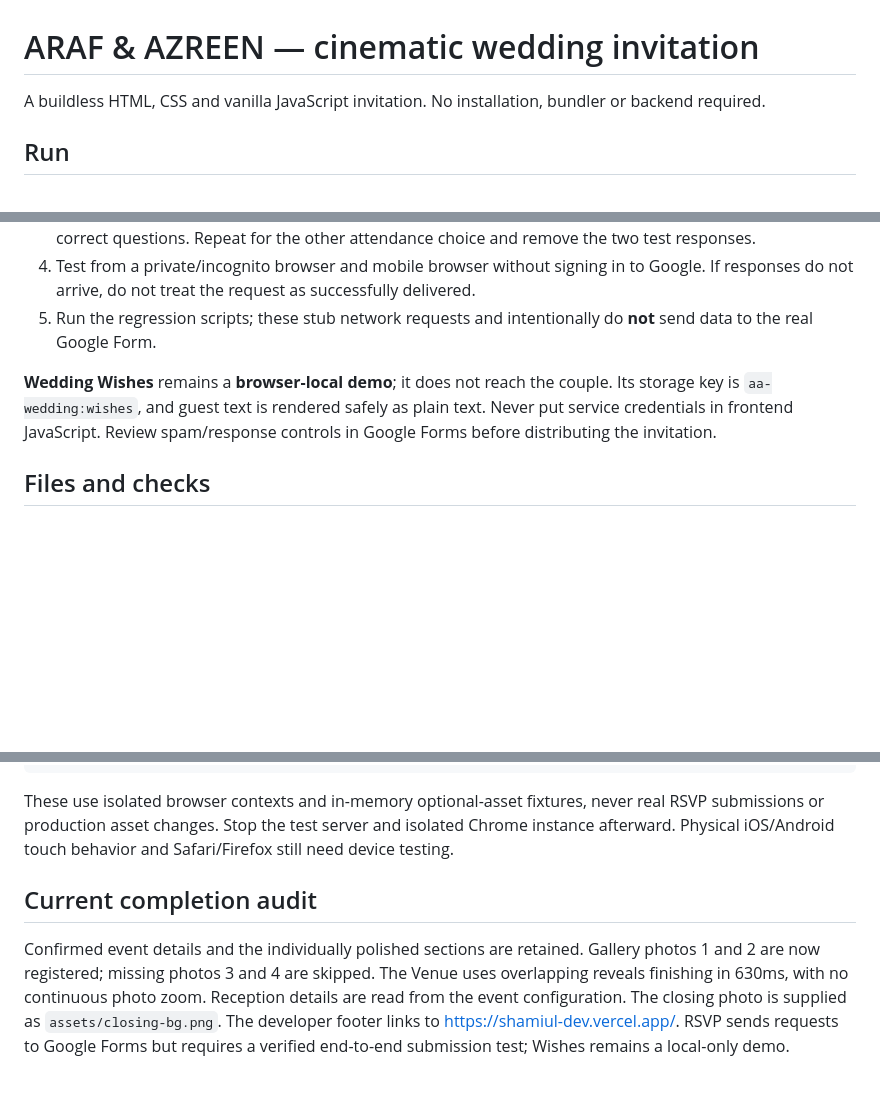
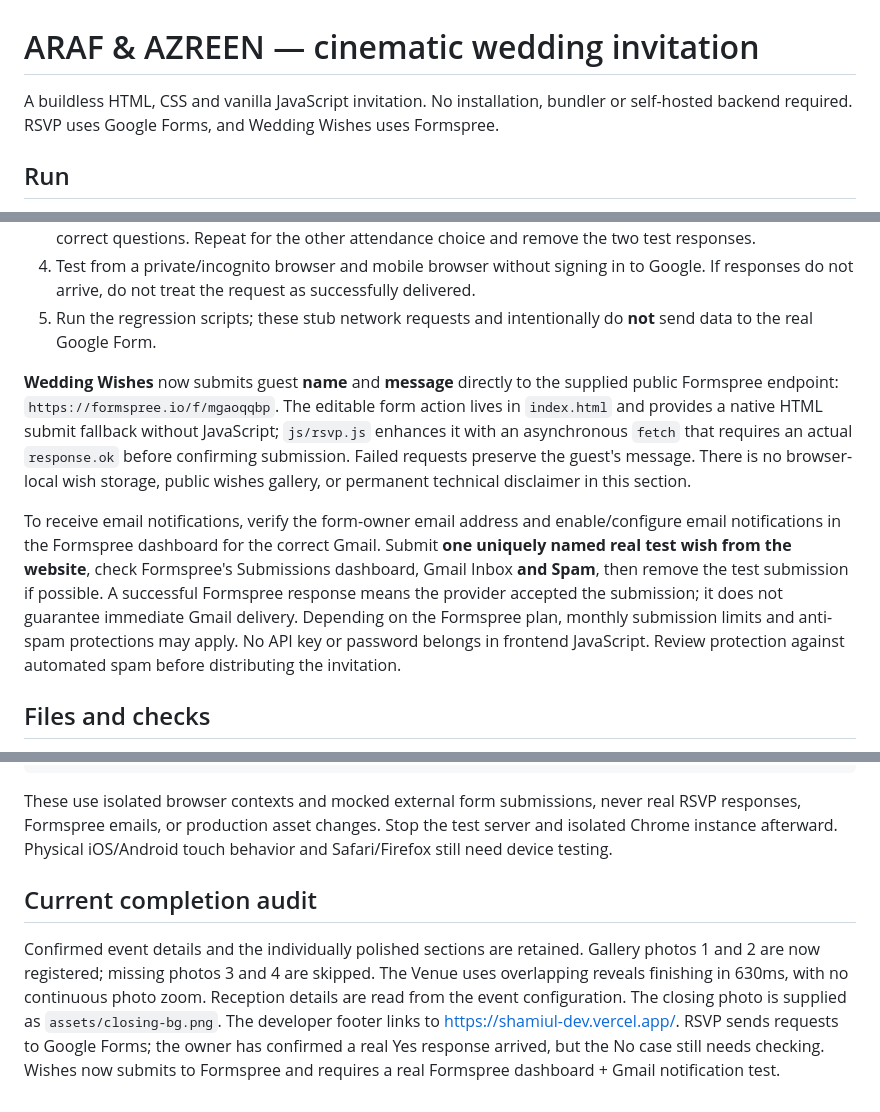
Before and after one commit to Shamiul-Bashar/araf-azreen-wedding, a Markdown page: README.md, 3 parts joined by grey strips. Drawn GitHub-style; blank space fills up the shorter version.

Commit message:
Document Formspree email delivery and safe live verification steps

````diff
--- a/README.md
+++ b/README.md
@@ -1,6 +1,6 @@
 # ARAF & AZREEN — cinematic wedding invitation
 
-A buildless HTML, CSS and vanilla JavaScript invitation. No installation, bundler or backend required.
+A buildless HTML, CSS and vanilla JavaScript invitation. No installation, bundler or self-hosted backend required. RSVP uses Google Forms, and Wedding Wishes uses Formspree.
 
 ## Run
 
@@ -62,7 +62,9 @@ Before using this for real guests:
 4. Test from a private/incognito browser and mobile browser without signing in to Google. If responses do not arrive, do not treat the request as successfully delivered.
 5. Run the regression scripts; these stub network requests and intentionally do **not** send data to the real Google Form.
 
-**Wedding Wishes** remains a **browser-local demo**; it does not reach the couple. Its storage key is `aa-wedding:wishes`, and guest text is rendered safely as plain text. Never put service credentials in frontend JavaScript. Review spam/response controls in Google Forms before distributing the invitation.
+**Wedding Wishes** now submits guest **name** and **message** directly to the supplied public Formspree endpoint: `https://formspree.io/f/mgaoqqbp`. The editable form action lives in `index.html` and provides a native HTML submit fallback without JavaScript; `js/rsvp.js` enhances it with an asynchronous `fetch` that requires an actual `response.ok` before confirming submission. Failed requests preserve the guest's message. There is no browser-local wish storage, public wishes gallery, or permanent technical disclaimer in this section.
+
+To receive email notifications, verify the form-owner email address and enable/configure email notifications in the Formspree dashboard for the correct Gmail. Submit **one uniquely named real test wish from the website**, check Formspree's Submissions dashboard, Gmail Inbox **and Spam**, then remove the test submission if possible. A successful Formspree response means the provider accepted the submission; it does not guarantee immediate Gmail delivery. Depending on the Formspree plan, monthly submission limits and anti-spam protections may apply. No API key or password belongs in frontend JavaScript. Review protection against automated spam before distributing the invitation.
 
 ## Files and checks
 
@@ -113,8 +115,8 @@ node scripts/rsvp-check.cjs
 node scripts/intro-check.cjs
 ```
 
-These use isolated browser contexts and in-memory optional-asset fixtures, never real RSVP submissions or production asset changes. Stop the test server and isolated Chrome instance afterward. Physical iOS/Android touch behavior and Safari/Firefox still need device testing.
+These use isolated browser contexts and mocked external form submissions, never real RSVP responses, Formspree emails, or production asset changes. Stop the test server and isolated Chrome instance afterward. Physical iOS/Android touch behavior and Safari/Firefox still need device testing.
 
 ## Current completion audit
 
-Confirmed event details and the individually polished sections are retained. Gallery photos 1 and 2 are now registered; missing photos 3 and 4 are skipped. The Venue uses overlapping reveals finishing in 630ms, with no continuous photo zoom. Reception details are read from the event configuration. The closing photo is supplied as `assets/closing-bg.png`. The developer footer links to https://shamiul-dev.vercel.app/. RSVP sends requests to Google Forms but requires a verified end-to-end submission test; Wishes remains a local-only demo.
+Confirmed event details and the individually polished sections are retained. Gallery photos 1 and 2 are now registered; missing photos 3 and 4 are skipped. The Venue uses overlapping reveals finishing in 630ms, with no continuous photo zoom. Reception details are read from the event configuration. The closing photo is supplied as `assets/closing-bg.png`. The developer footer links to https://shamiul-dev.vercel.app/. RSVP sends requests to Google Forms; the owner has confirmed a real Yes response arrived, but the No case still needs checking. Wishes now submits to Formspree and requires a real Formspree dashboard + Gmail notification test.
````
Also changed, not shown: other parts of README.md (+1 -1 lines).
